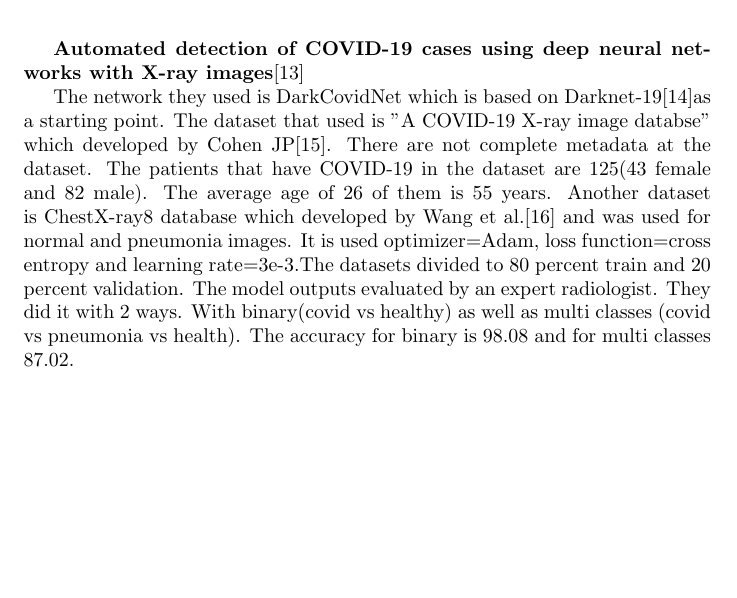
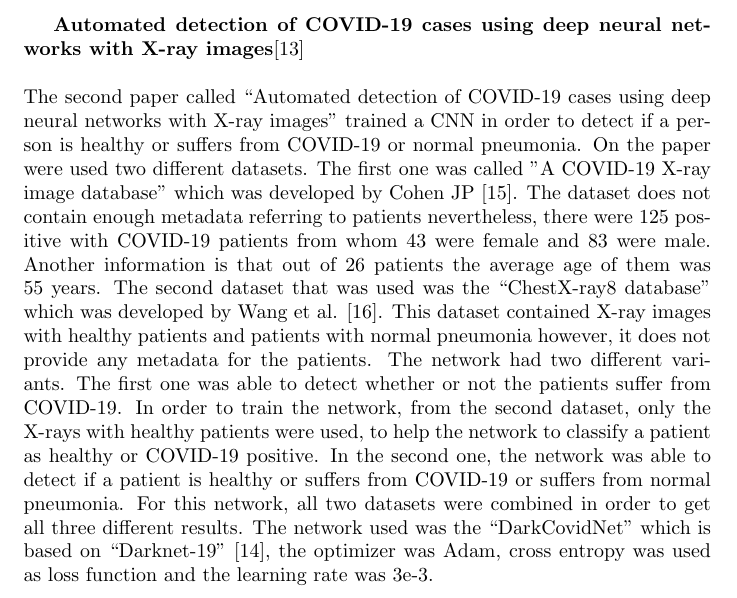
Before and after one commit to Stavrospanakakis/covid-19-diagnosis, a LaTeX document (main.tex): part of page 4 of 8, cut so that both start at the same text, the shorter picture padded with empty space. Compiled offline with pdfLaTeX.

Commit message:
Add second paper

```diff
--- a/main.tex
+++ b/main.tex
@@ -91,8 +91,10 @@ The first study focuses on the improvement of COVID-19 diagnosis process  and pr
 \end{table}
 
 \textbf{Automated detection of COVID-19 cases using deep neural networks with X-ray images}\cite{secondreview}
+\\
+\\
+The second paper called “Automated detection of COVID-19 cases using deep neural networks with X-ray images” trained a CNN in order to detect if a person is healthy or suffers from COVID-19 or normal pneumonia. On the paper were used two different datasets. The first one was called "A COVID-19 X-ray image database" which was developed by Cohen JP \cite{dataset1secondreview}. The dataset does not contain enough metadata referring to patients nevertheless, there were 125 positive with COVID-19 patients from whom 43 were female and 83 were male. Another information is that out of 26 patients the average age of them was 55 years. The second dataset that was used was the “ChestX-ray8 database” which was developed by Wang et al. \cite{dataset2secondreview}. This dataset contained X-ray images with healthy patients and patients with normal pneumonia however, it does not provide any metadata for the patients. The network had two different variants. The first one was able to detect whether or not the patients suffer from COVID-19. In order to train the network, from the second dataset, only the X-rays with healthy patients  were used, to help the network to classify a patient as healthy or COVID-19 positive. In the second one, the network was able to detect if a patient is healthy or suffers from COVID-19 or suffers from normal pneumonia. For this network, all two datasets were combined in order to get all three different results. The network used was the “DarkCovidNet” which is based on “Darknet-19” \cite{darknet}, the optimizer was Adam, cross entropy was used as loss function and the learning rate was 3e-3.
 
-The network they used is DarkCovidNet which is based on Darknet-19\cite{darknet}as a starting point. The dataset that used is "A COVID-19 X-ray image databse" which developed by Cohen JP\cite{dataset1secondreview}. There are not complete metadata at the dataset. The patients that have COVID-19 in the dataset are 125(43 female and 82 male). The average age of 26 of them is 55 years. Another dataset is ChestX-ray8 database which developed by Wang et al.\cite{dataset2secondreview} and was used for normal and pneumonia images. It is used optimizer=Adam, loss function=cross entropy and learning rate=3e-3.The datasets divided to 80 percent train and 20 percent validation. The model outputs evaluated by an expert radiologist. They did it with 2 ways. With binary(covid vs healthy) as well as multi classes (covid vs pneumonia vs health). The accuracy for binary is 98.08 and for multi classes 87.02.
 
 \begin{figure}[H]
 \includegraphics[width=\linewidth]{assets/architecture-of-the-darkcovidnet-ozturk-tulin-et-al.png}
```
